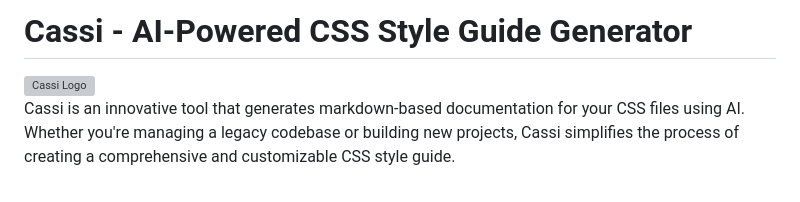
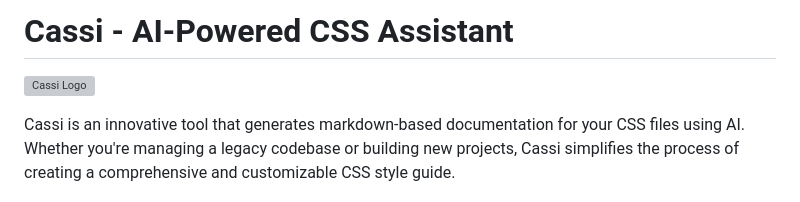
Before and after one commit to itlackey/cassi, a Markdown page: README.md, the part around the change printed below. Drawn GitHub-style; grey boxes are pictures that could not be loaded.

```diff
--- a/README.md
+++ b/README.md
@@ -1,2 +1,2 @@
-# Cassi - AI-Powered CSS Style Guide Generator
+# Cassi - AI-Powered CSS Assistant
 
```
Also changed, not shown: other parts of README.md (+2 -2 lines).
